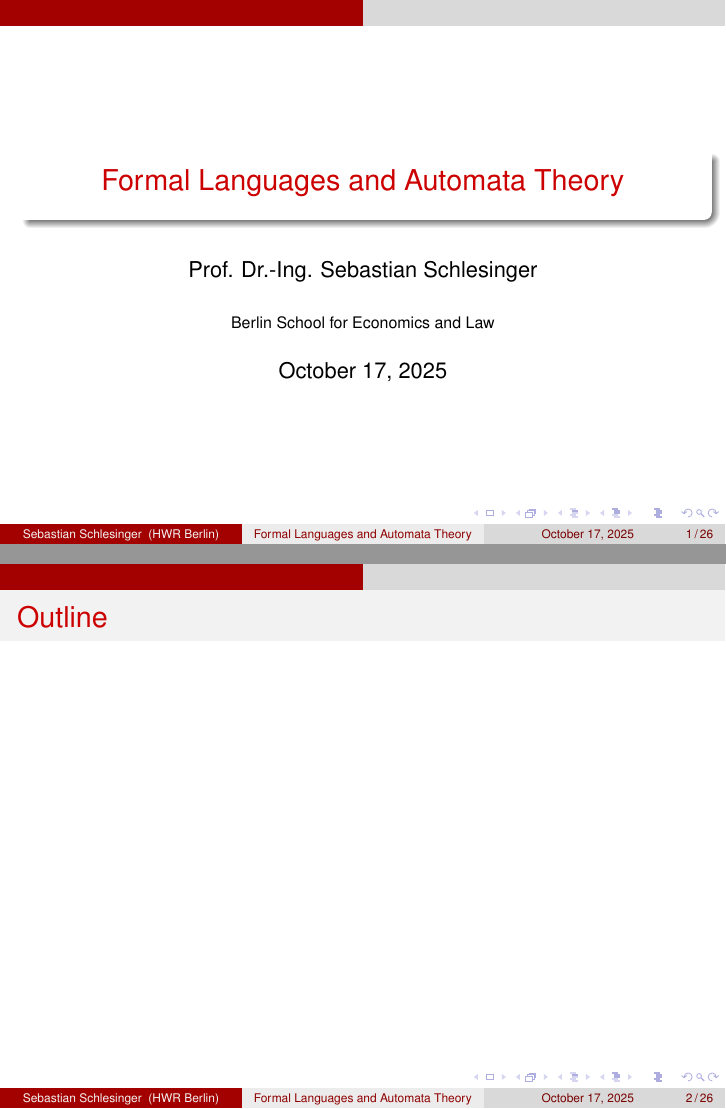
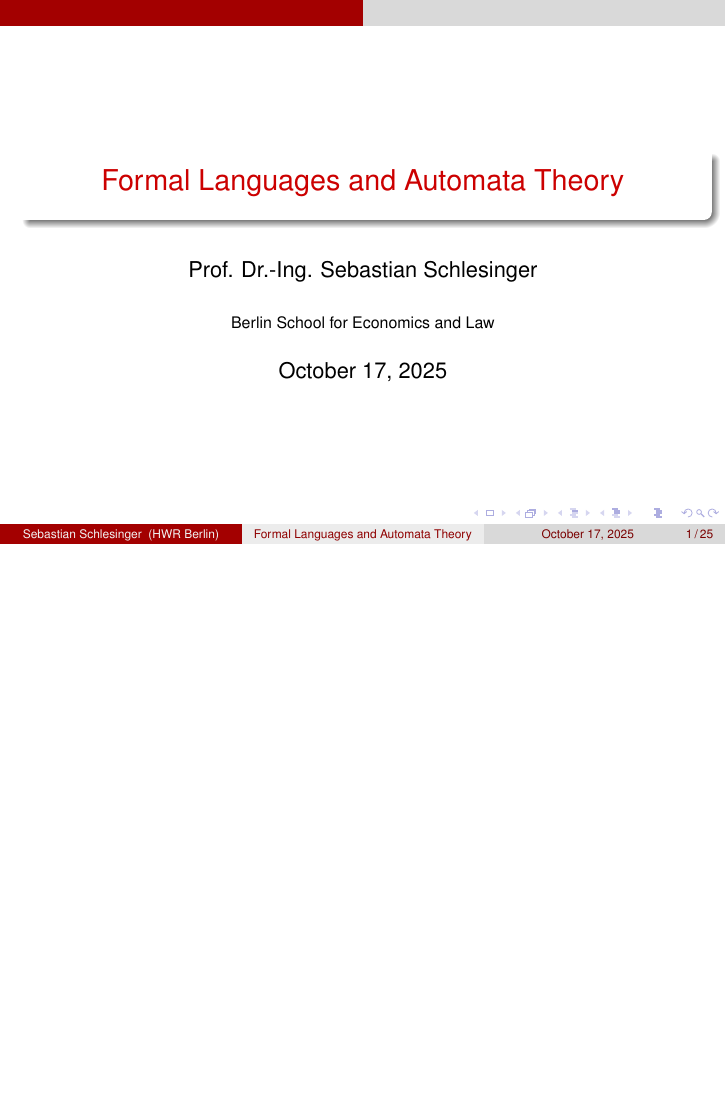
Before and after one commit to schlesi42/lectures, LaTeX slides (theoretische_informatik/slides/formallanguagesautomata.tex): pages 1 and 2 of 26 before the commit and page 1 of 25 after it, the two joined at a grey line, the shorter picture padded with empty space. Compiled offline with pdfLaTeX.

Commit message:
formal languages amended

```diff
--- a/theoretische_informatik/slides/formallanguagesautomata.tex
+++ b/theoretische_informatik/slides/formallanguagesautomata.tex
@@ -37,10 +37,6 @@
 
 
 
-\begin{frame}
-  \frametitle{Outline}
-  \tableofcontents
-\end{frame}
 
 \begin{frame}{Formal Languages}
 Let $\Sigma$ be an alphabet. A \textit{formal language} over $\Sigma$ is a subset of $\Sigma^*$, the set of all strings over $\Sigma$.
```
Also changed, not shown: theoretische_informatik/slides/formallanguagesautomata.pdf.
